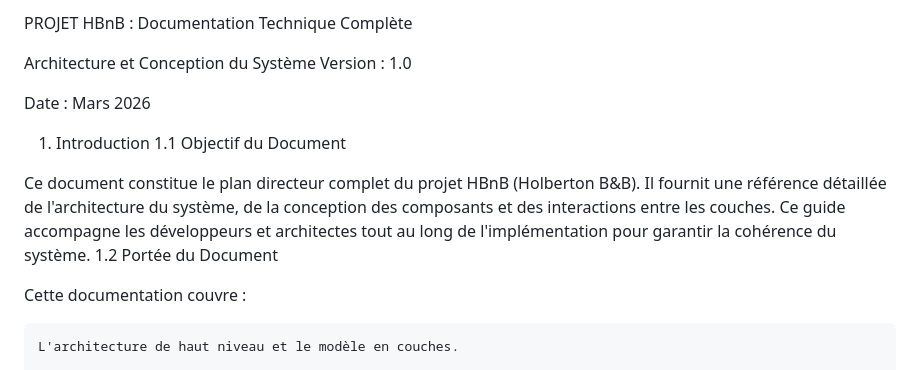
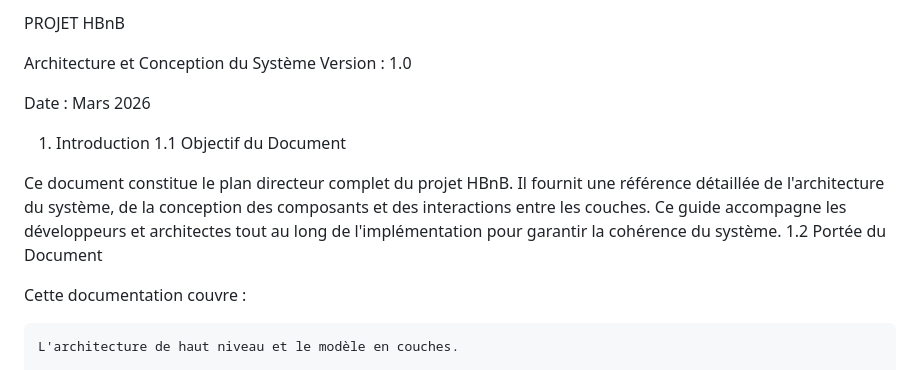
Before and after one commit to laetitiagrondin/holbertonschool-hbnb, a Markdown page: part1/README.md, the part around the change. Rendered like a GitHub page.

Commit message:
Update project title in README.md

```diff
--- a/part1/README.md
+++ b/part1/README.md
@@ -1,4 +1,4 @@
-PROJET HBnB : Documentation Technique Complète
+PROJET HBnB
 
 Architecture et Conception du Système Version : 1.0
 
@@ -6,7 +6,7 @@ Date : Mars 2026
 1. Introduction
 1.1 Objectif du Document
 
-Ce document constitue le plan directeur complet du projet HBnB (Holberton B&B). Il fournit une référence détaillée de l'architecture du système, de la conception des composants et des interactions entre les couches. Ce guide accompagne les développeurs et architectes tout au long de l'implémentation pour garantir la cohérence du système.
+Ce document constitue le plan directeur complet du projet HBnB. Il fournit une référence détaillée de l'architecture du système, de la conception des composants et des interactions entre les couches. Ce guide accompagne les développeurs et architectes tout au long de l'implémentation pour garantir la cohérence du système.
 1.2 Portée du Document
 
 Cette documentation couvre :
```
